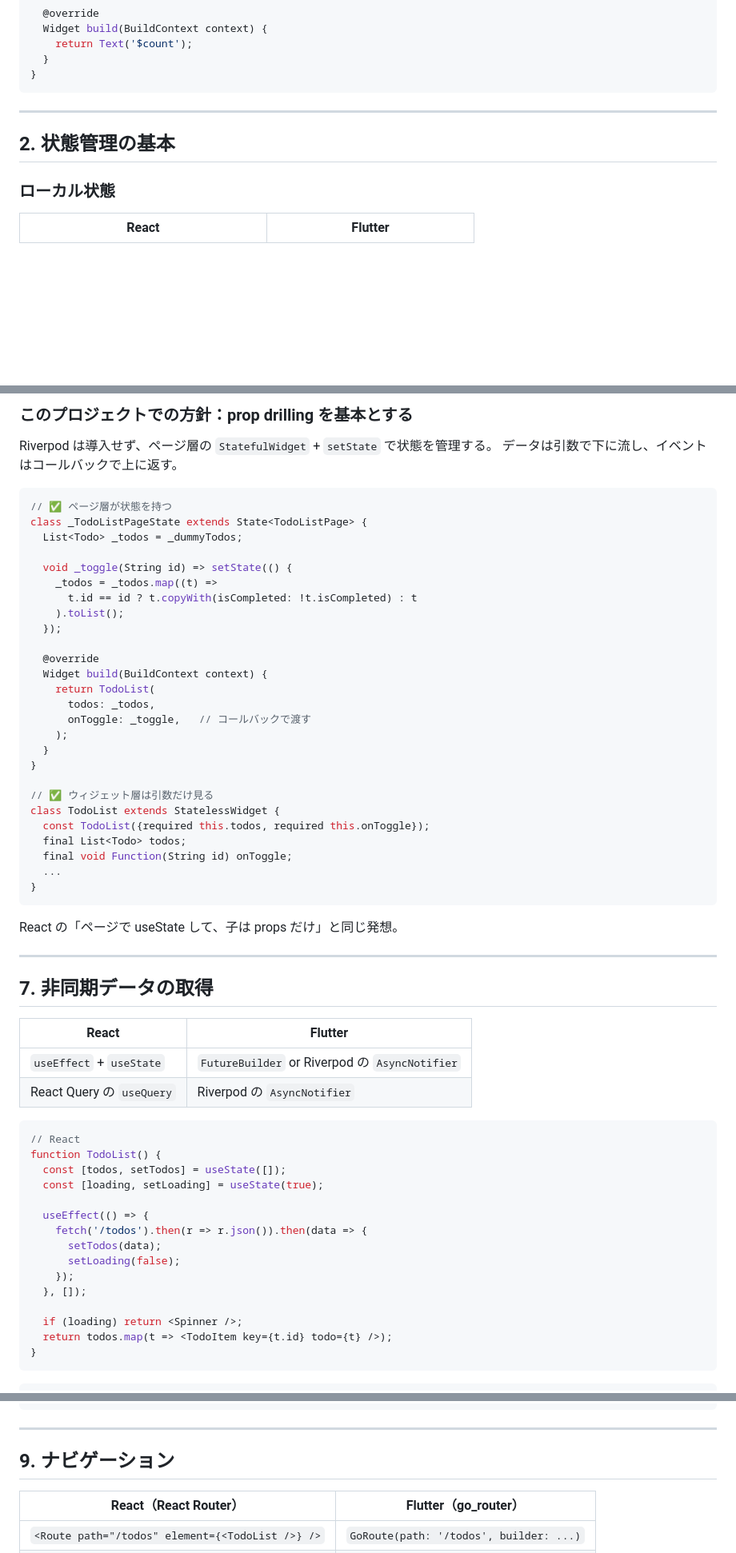
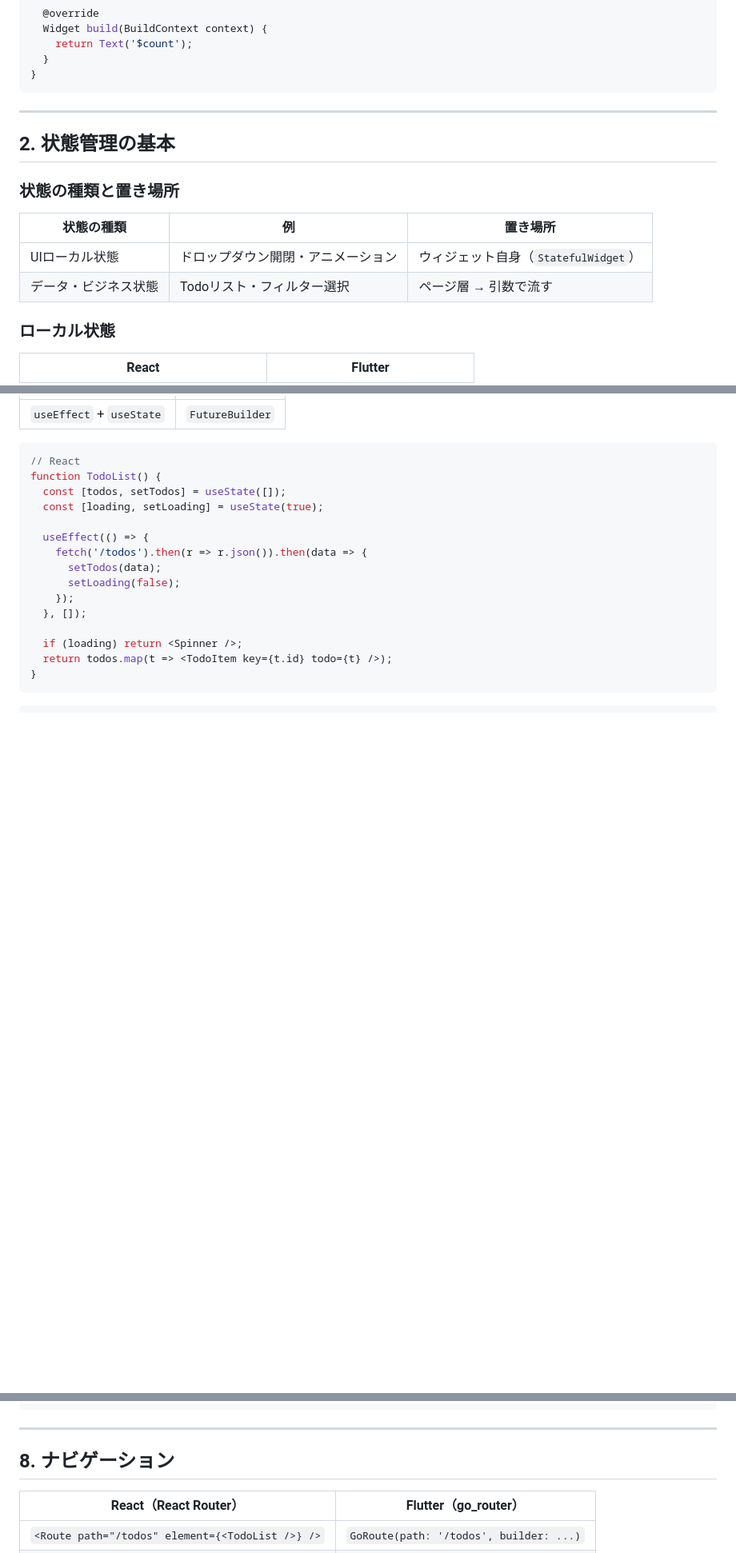
Before and after one commit to mikiya771/mobile-app-playground, a Markdown page: docs/flutter_vs_react.md, 3 parts joined by grey strips. Shown at 80% size. Drawn GitHub-style; blank space fills up the shorter version.

````diff
--- a/docs/flutter_vs_react.md
+++ b/docs/flutter_vs_react.md
@@ -39,6 +39,13 @@ class CounterDisplay extends StatelessWidget {
 
 ## 2. 状態管理の基本
 
+### 状態の種類と置き場所
+
+| 状態の種類 | 例 | 置き場所 |
+|---|---|---|
+| UIローカル状態 | ドロップダウン開閉・アニメーション | ウィジェット自身（`StatefulWidget`） |
+| データ・ビジネス状態 | Todoリスト・フィルター選択 | ページ層 → 引数で流す |
+
 ### ローカル状態
 
 | React | Flutter |
@@ -225,47 +206,4 @@ Riverpod の利点：
-### このプロジェクトでの方針：prop drilling を基本とする
-
-Riverpod は導入せず、ページ層の `StatefulWidget` + `setState` で状態を管理する。
-データは引数で下に流し、イベントはコールバックで上に返す。
-
-```dart
-// ✅ ページ層が状態を持つ
-class _TodoListPageState extends State<TodoListPage> {
-  List<Todo> _todos = _dummyTodos;
-
-  void _toggle(String id) => setState(() {
-    _todos = _todos.map((t) =>
-      t.id == id ? t.copyWith(isCompleted: !t.isCompleted) : t
-    ).toList();
-  });
-
-  @override
-  Widget build(BuildContext context) {
-    return TodoList(
-      todos: _todos,
-      onToggle: _toggle,   // コールバックで渡す
-    );
-  }
-}
-
-// ✅ ウィジェット層は引数だけ見る
-class TodoList extends StatelessWidget {
-  const TodoList({required this.todos, required this.onToggle});
-  final List<Todo> todos;
-  final void Function(String id) onToggle;
-  ...
-}
-```
-
-React の「ページで useState して、子は props だけ」と同じ発想。
-
----
-
-## 7. 非同期データの取得
-
-| React | Flutter |
-|---|---|
-| `useEffect` + `useState` | `FutureBuilder` or Riverpod の `AsyncNotifier` |
-| React Query の `useQuery` | Riverpod の `AsyncNotifier` |
+| `useEffect` + `useState` | `FutureBuilder` |
 
 ```jsx
 // React
@@ -338,7 +266,7 @@ class _MyState extends State<MyWidget> {
 
 ---
 
-## 9. ナビゲーション
+## 8. ナビゲーション
 
 | React（React Router） | Flutter（go_router） |
 |---|---|
````
Also changed, not shown: other parts of docs/flutter_vs_react.md (+51 -88 lines).
